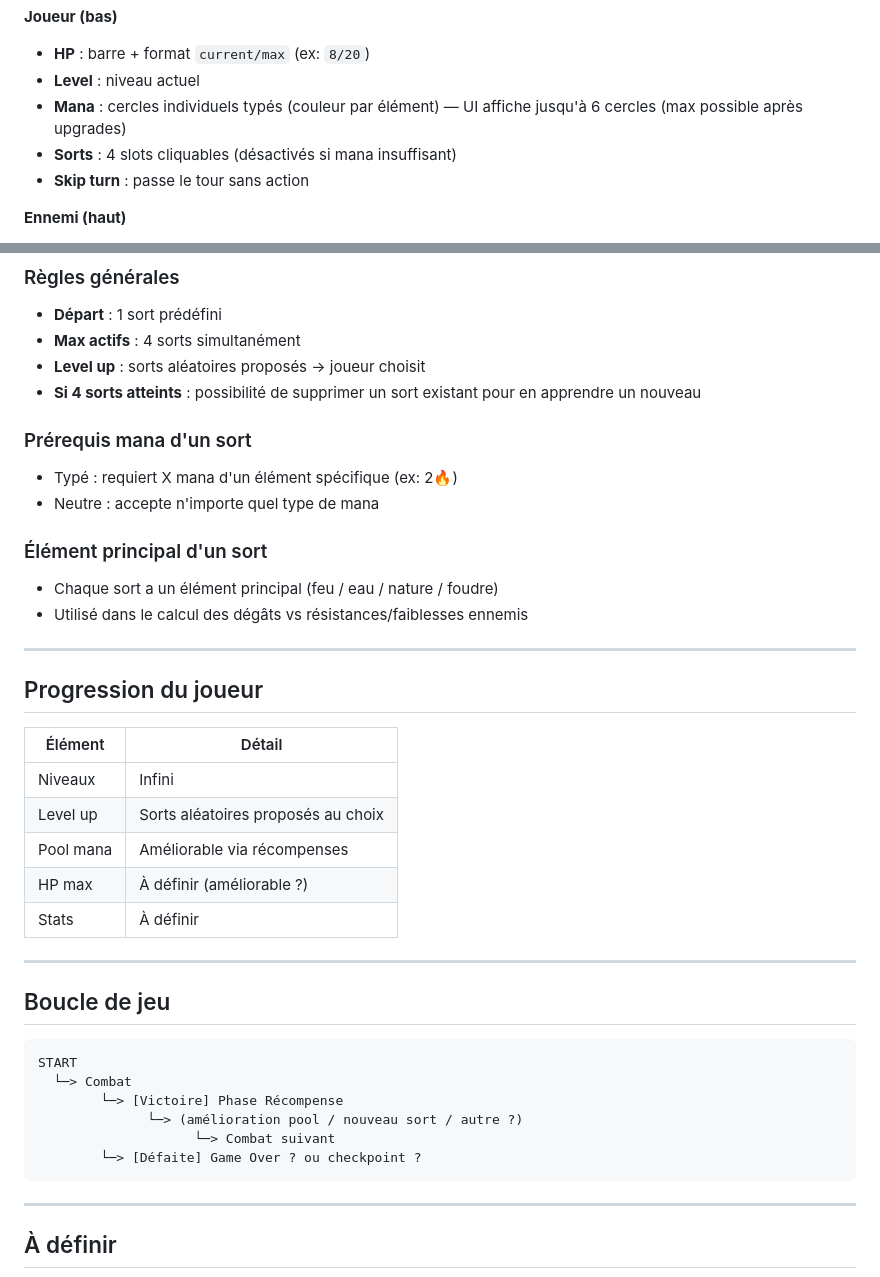
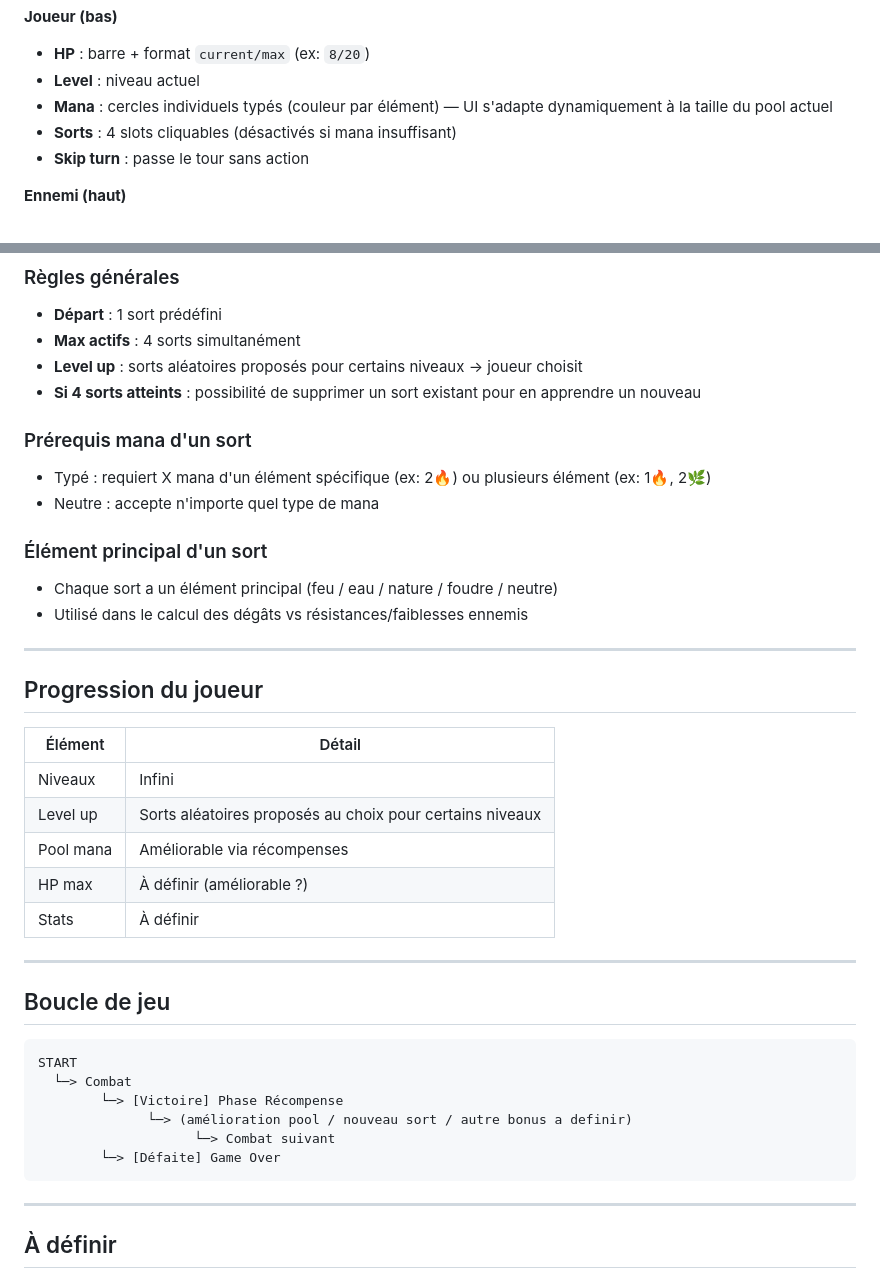
Before and after one commit to loic-j/dungeon-gem, a Markdown page: brainstorming/game-design.md, 2 parts joined by grey strips. Drawn GitHub-style.

````diff
--- a/brainstorming/game-design.md
+++ b/brainstorming/game-design.md
@@ -29,7 +29,7 @@ Progression infinie (roguelike endless).
 **Joueur (bas)**
 - **HP** : barre + format `current/max` (ex: `8/20`)
 - **Level** : niveau actuel
-- **Mana** : cercles individuels typés (couleur par élément) — UI affiche jusqu'à 6 cercles (max possible après upgrades)
+- **Mana** : cercles individuels typés (couleur par élément) — UI s'adapte dynamiquement à la taille du pool actuel
 - **Sorts** : 4 slots cliquables (désactivés si mana insuffisant)
 - **Skip turn** : passe le tour sans action
 
@@ -78,15 +78,15 @@ Progression infinie (roguelike endless).
 ### Règles générales
 - **Départ** : 1 sort prédéfini
 - **Max actifs** : 4 sorts simultanément
-- **Level up** : sorts aléatoires proposés → joueur choisit
+- **Level up** : sorts aléatoires proposés pour certains niveaux → joueur choisit
 - **Si 4 sorts atteints** : possibilité de supprimer un sort existant pour en apprendre un nouveau
 
 ### Prérequis mana d'un sort
-- Typé : requiert X mana d'un élément spécifique (ex: 2🔥)
+- Typé : requiert X mana d'un élément spécifique (ex: 2🔥) ou plusieurs élément (ex: 1🔥, 2🌿)
 - Neutre : accepte n'importe quel type de mana
 
 ### Élément principal d'un sort
-- Chaque sort a un élément principal (feu / eau / nature / foudre)
+- Chaque sort a un élément principal (feu / eau / nature / foudre / neutre)
 - Utilisé dans le calcul des dégâts vs résistances/faiblesses ennemis
 
 ---
@@ -96,7 +96,7 @@ Progression infinie (roguelike endless).
 | Élément | Détail |
 |---------|--------|
 | Niveaux | Infini |
-| Level up | Sorts aléatoires proposés au choix |
+| Level up | Sorts aléatoires proposés au choix pour certains niveaux |
 | Pool mana | Améliorable via récompenses |
 | HP max | À définir (améliorable ?) |
 | Stats | À définir |
@@ -109,9 +109,9 @@ Progression infinie (roguelike endless).
 START
   └─> Combat
         └─> [Victoire] Phase Récompense
-              └─> (amélioration pool / nouveau sort / autre ?)
+              └─> (amélioration pool / nouveau sort / autre bonus a definir)
                     └─> Combat suivant
-        └─> [Défaite] Game Over ? ou checkpoint ?
+        └─> [Défaite] Game Over
 ```
 
 ---
````
